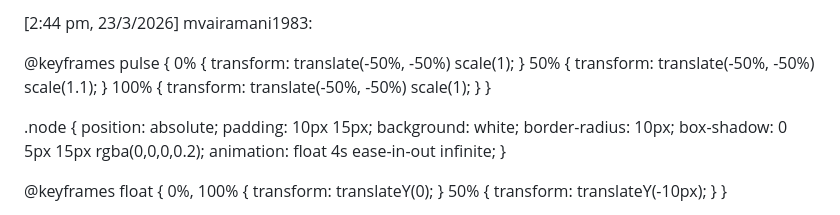
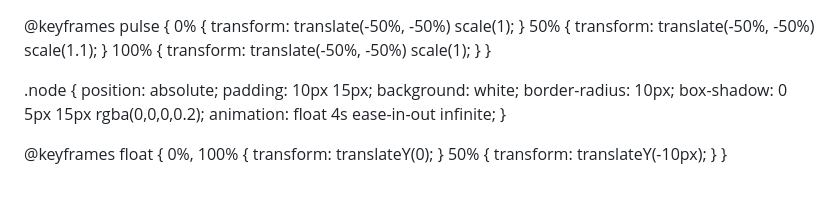
Before and after one commit to vairalingam7/the-ball-poem, a Markdown page: README.md, the part around the change. Rendered like a GitHub page; blank space fills up the shorter version.

```diff
--- a/README.md
+++ b/README.md
@@ -1,4 +1,4 @@
-[2:44 pm, 23/3/2026] mvairamani1983: <!DOCTYPE html><html lang="en">
+<!DOCTYPE html><html lang="en">
 <head>
 <meta charset="UTF-8">
 <meta name="viewport" content="width=device-width, initial-scale=1.0">
```
